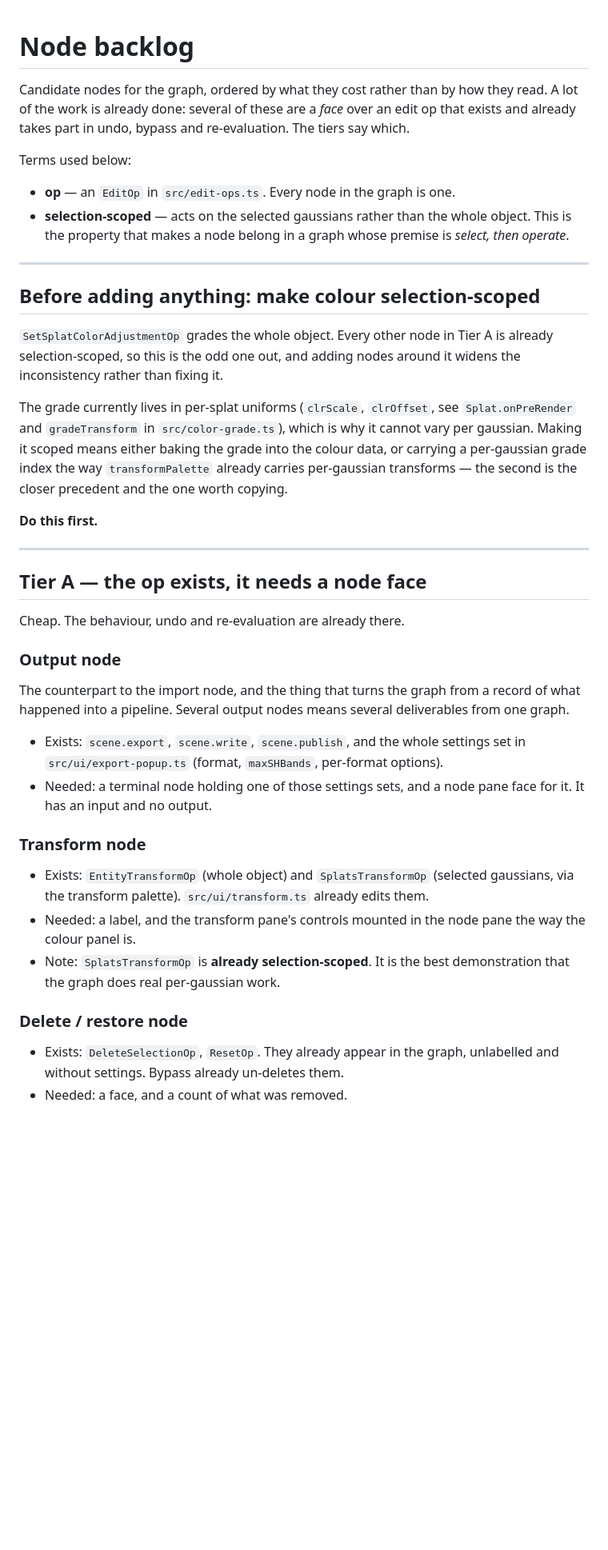
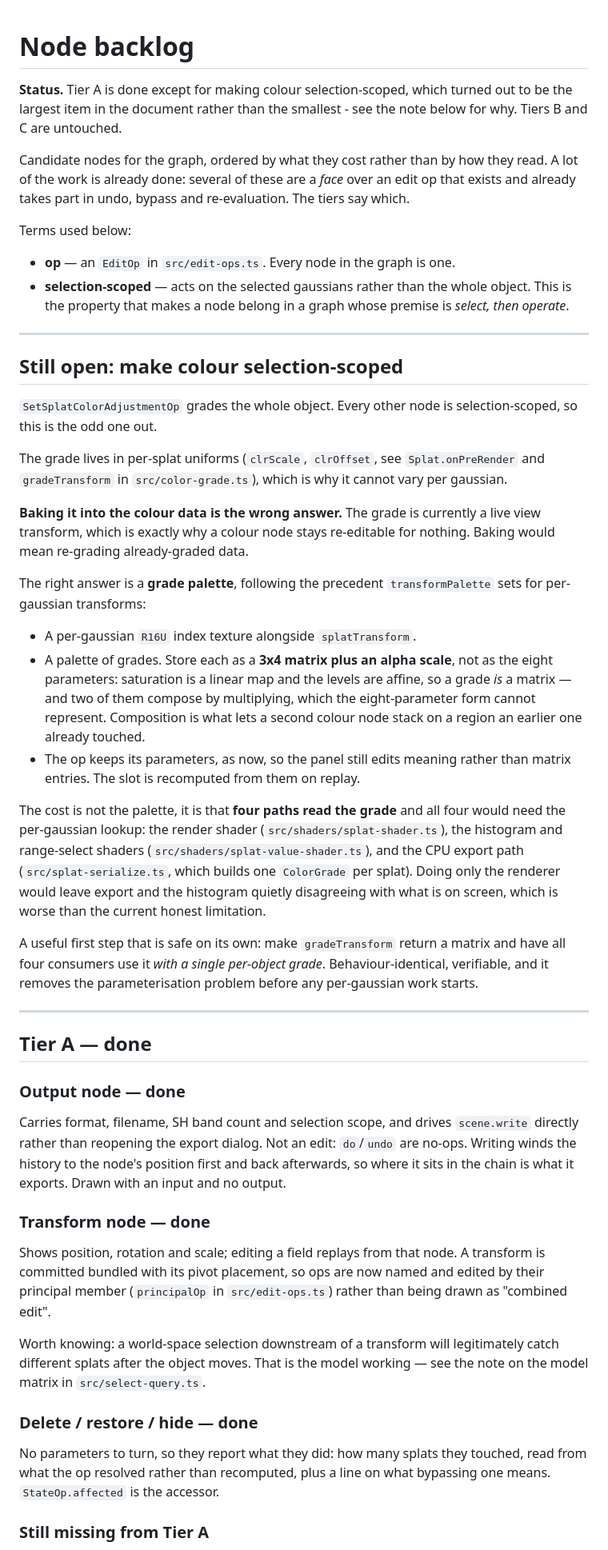
Before and after one commit to cyberhirsch/VoluLab, a Markdown page: task.md, the part around one of its changes. Shown at 80% size. Rendered like a GitHub page; blank space fills up the shorter version.

Commit message:
Bring the node backlog up to date

```diff
--- a/task.md
+++ b/task.md
@@ -1,4 +1,8 @@
 # Node backlog
+
+**Status.** Tier A is done except for making colour selection-scoped, which
+turned out to be the largest item in the document rather than the smallest -
+see the note below for why. Tiers B and C are untouched.
 
 Candidate nodes for the graph, ordered by what they cost rather than by how
 they read. A lot of the work is already done: several of these are a *face*
@@ -14,52 +18,72 @@ Terms used below:
 
 ---
 
-## Before adding anything: make colour selection-scoped
+## Still open: make colour selection-scoped
 
-`SetSplatColorAdjustmentOp` grades the whole object. Every other node in
-Tier A is already selection-scoped, so this is the odd one out, and adding
-nodes around it widens the inconsistency rather than fixing it.
+`SetSplatColorAdjustmentOp` grades the whole object. Every other node is
+selection-scoped, so this is the odd one out.
 
-The grade currently lives in per-splat uniforms (`clrScale`, `clrOffset`,
-see `Splat.onPreRender` and `gradeTransform` in `src/color-grade.ts`), which
-is why it cannot vary per gaussian. Making it scoped means either baking the
-grade into the colour data, or carrying a per-gaussian grade index the way
-`transformPalette` already carries per-gaussian transforms — the second is
-the closer precedent and the one worth copying.
+The grade lives in per-splat uniforms (`clrScale`, `clrOffset`, see
+`Splat.onPreRender` and `gradeTransform` in `src/color-grade.ts`), which is
+why it cannot vary per gaussian.
 
-**Do this first.**
+**Baking it into the colour data is the wrong answer.** The grade is
+currently a live view transform, which is exactly why a colour node stays
+re-editable for nothing. Baking would mean re-grading already-graded data.
+
+The right answer is a **grade palette**, following the precedent
+`transformPalette` sets for per-gaussian transforms:
+
+- A per-gaussian `R16U` index texture alongside `splatTransform`.
+- A palette of grades. Store each as a **3x4 matrix plus an alpha scale**,
+  not as the eight parameters: saturation is a linear map and the levels are
+  affine, so a grade *is* a matrix — and two of them compose by multiplying,
+  which the eight-parameter form cannot represent. Composition is what lets a
+  second colour node stack on a region an earlier one already touched.
+- The op keeps its parameters, as now, so the panel still edits meaning
+  rather than matrix entries. The slot is recomputed from them on replay.
+
+The cost is not the palette, it is that **four paths read the grade** and all
+four would need the per-gaussian lookup: the render shader
+(`src/shaders/splat-shader.ts`), the histogram and range-select shaders
+(`src/shaders/splat-value-shader.ts`), and the CPU export path
+(`src/splat-serialize.ts`, which builds one `ColorGrade` per splat). Doing
+only the renderer would leave export and the histogram quietly disagreeing
+with what is on screen, which is worse than the current honest limitation.
+
+A useful first step that is safe on its own: make `gradeTransform` return a
+matrix and have all four consumers use it *with a single per-object grade*.
+Behaviour-identical, verifiable, and it removes the parameterisation problem
+before any per-gaussian work starts.
 
 ---
 
-## Tier A — the op exists, it needs a node face
+## Tier A — done
 
-Cheap. The behaviour, undo and re-evaluation are already there.
+### Output node — done
 
-### Output node
+Carries format, filename, SH band count and selection scope, and drives
+`scene.write` directly rather than reopening the export dialog. Not an edit:
+`do`/`undo` are no-ops. Writing winds the history to the node's position
+first and back afterwards, so where it sits in the chain is what it exports.
+Drawn with an input and no output.
 
-The counterpart to the import node, and the thing that turns the graph from
-a record of what happened into a pipeline. Several output nodes means
-several deliverables from one graph.
+### Transform node — done
 
-- Exists: `scene.export`, `scene.write`, `scene.publish`, and the whole
-  settings set in `src/ui/export-popup.ts` (format, `maxSHBands`,
-  per-format options).
-- Needed: a terminal node holding one of those settings sets, and a node
-  pane face for it. It has an input and no output.
+Shows position, rotation and scale; editing a field replays from that node.
+A transform is committed bundled with its pivot placement, so ops are now
+named and edited by their principal member (`principalOp` in
+`src/edit-ops.ts`) rather than being drawn as "combined edit".
 
-### Transform node
+Worth knowing: a world-space selection downstream of a transform will
+legitimately catch different splats after the object moves. That is the
+model working — see the note on the model matrix in `src/select-query.ts`.
 
-- Exists: `EntityTransformOp` (whole object) and `SplatsTransformOp`
-  (selected gaussians, via the transform palette). `src/ui/transform.ts`
-  already edits them.
-- Needed: a label, and the transform pane's controls mounted in the node
-  pane the way the colour panel is.
-- Note: `SplatsTransformOp` is **already selection-scoped**. It is the best
-  demonstration that the graph does real per-gaussian work.
+### Delete / restore / hide — done
 
-### Delete / restore node
+No parameters to turn, so they report what they did: how many splats they
+touched, read from what the op resolved rather than recomputed, plus a line
+on what bypassing one means. `StateOp.affected` is the accessor.
 
-- Exists: `DeleteSelectionOp`, `ResetOp`. They already appear in the graph,
-  unlabelled and without settings. Bypass already un-deletes them.
-- Needed: a face, and a count of what was removed.
+### Still missing from Tier A
 
```
Also changed, not shown: other parts of task.md (+10 -9 lines).
